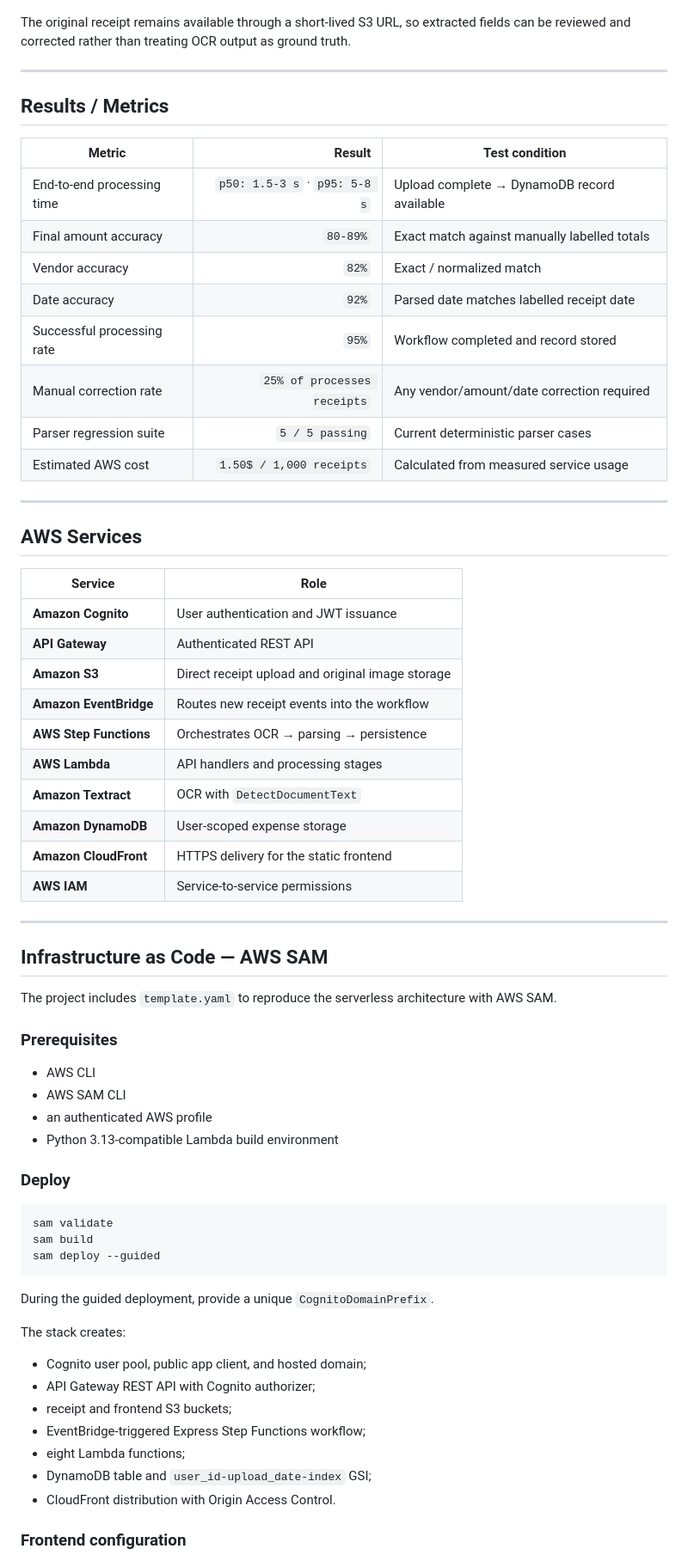
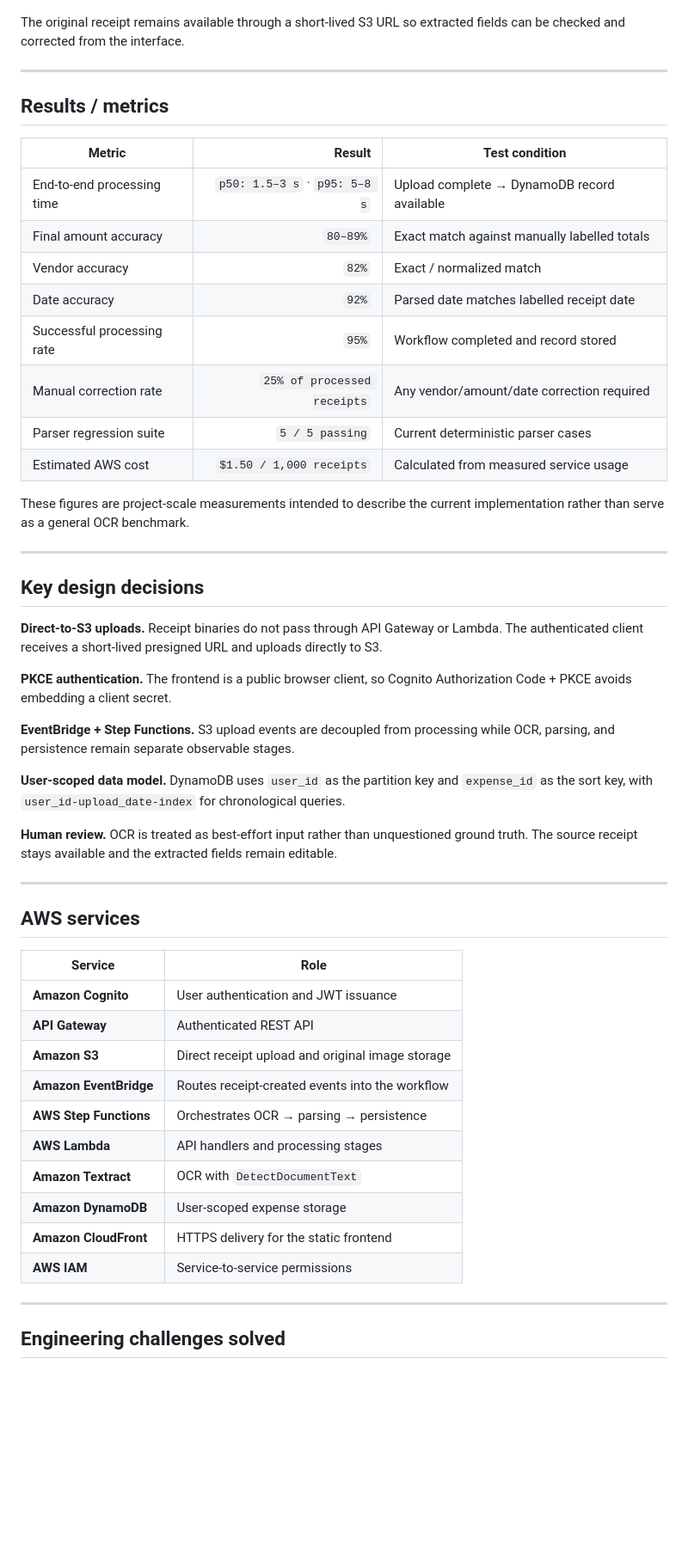
Before and after one commit to SahilBh01r1769/serverless-receipt-processor, a Markdown page: README.md, the part around one of its changes. Shown at 86% size. GitHub-like rendering; blank space fills up the shorter version.

Commit message:
docs: lead README with strengths and concise scope notes

````diff
--- a/README.md
+++ b/README.md
@@ -109,33 +124,49 @@ The parser additionally handles:
   <img src="docs/media/review-edit.png" alt="Original receipt beside editable extracted fields" width="760">
 </p>
 
-The original receipt remains available through a short-lived S3 URL, so extracted fields can be reviewed and corrected rather than treating OCR output as ground truth.
+The original receipt remains available through a short-lived S3 URL so extracted fields can be checked and corrected from the interface.
 
 ---
 
-## Results / Metrics
+## Results / metrics
 
 | Metric | Result | Test condition |
 |---|---:|---|
-| End-to-end processing time | `p50: 1.5-3 s` · `p95: 5-8 s` |Upload complete → DynamoDB record available |
-| Final amount accuracy | `80-89%` | Exact match against manually labelled totals |
+| End-to-end processing time | `p50: 1.5–3 s` · `p95: 5–8 s` | Upload complete → DynamoDB record available |
+| Final amount accuracy | `80–89%` | Exact match against manually labelled totals |
 | Vendor accuracy | `82%` | Exact / normalized match |
 | Date accuracy | `92%` | Parsed date matches labelled receipt date |
 | Successful processing rate | `95%` | Workflow completed and record stored |
-| Manual correction rate | `25% of processes receipts` | Any vendor/amount/date correction required |
+| Manual correction rate | `25% of processed receipts` | Any vendor/amount/date correction required |
 | Parser regression suite | `5 / 5 passing` | Current deterministic parser cases |
-| Estimated AWS cost | `1.50$ / 1,000 receipts` | Calculated from measured service usage |
+| Estimated AWS cost | `$1.50 / 1,000 receipts` | Calculated from measured service usage |
+
+These figures are project-scale measurements intended to describe the current implementation rather than serve as a general OCR benchmark.
 
 ---
 
-## AWS Services
+## Key design decisions
+
+**Direct-to-S3 uploads.** Receipt binaries do not pass through API Gateway or Lambda. The authenticated client receives a short-lived presigned URL and uploads directly to S3.
+
+**PKCE authentication.** The frontend is a public browser client, so Cognito Authorization Code + PKCE avoids embedding a client secret.
+
+**EventBridge + Step Functions.** S3 upload events are decoupled from processing while OCR, parsing, and persistence remain separate observable stages.
+
+**User-scoped data model.** DynamoDB uses `user_id` as the partition key and `expense_id` as the sort key, with `user_id-upload_date-index` for chronological queries.
+
+**Human review.** OCR is treated as best-effort input rather than unquestioned ground truth. The source receipt stays available and the extracted fields remain editable.
+
+---
+
+## AWS services
 
 | Service | Role |
 |---|---|
 | **Amazon Cognito** | User authentication and JWT issuance |
 | **API Gateway** | Authenticated REST API |
 | **Amazon S3** | Direct receipt upload and original image storage |
-| **Amazon EventBridge** | Routes new receipt events into the workflow |
+| **Amazon EventBridge** | Routes receipt-created events into the workflow |
 | **AWS Step Functions** | Orchestrates OCR → parsing → persistence |
 | **AWS Lambda** | API handlers and processing stages |
 | **Amazon Textract** | OCR with `DetectDocumentText` |
@@ -145,36 +176,5 @@ The original receipt remains available through a short-lived S3 URL, so extracte
 
 ---
 
-## Infrastructure as Code — AWS SAM
+## Engineering challenges solved
 
-The project includes `template.yaml` to reproduce the serverless architecture with AWS SAM.
-
-### Prerequisites
-
-- AWS CLI
-- AWS SAM CLI
-- an authenticated AWS profile
-- Python 3.13-compatible Lambda build environment
-
-### Deploy
-
-```bash
-sam validate
-sam build
-sam deploy --guided
-```
-
-During the guided deployment, provide a unique `CognitoDomainPrefix`.
-
-The stack creates:
-
-- Cognito user pool, public app client, and hosted domain;
-- API Gateway REST API with Cognito authorizer;
-- receipt and frontend S3 buckets;
-- EventBridge-triggered Express Step Functions workflow;
-- eight Lambda functions;
-- DynamoDB table and `user_id-upload_date-index` GSI;
-- CloudFront distribution with Origin Access Control.
-
-### Frontend configuration
-
````
Also changed, not shown: other parts of README.md (+111 -111 lines).
